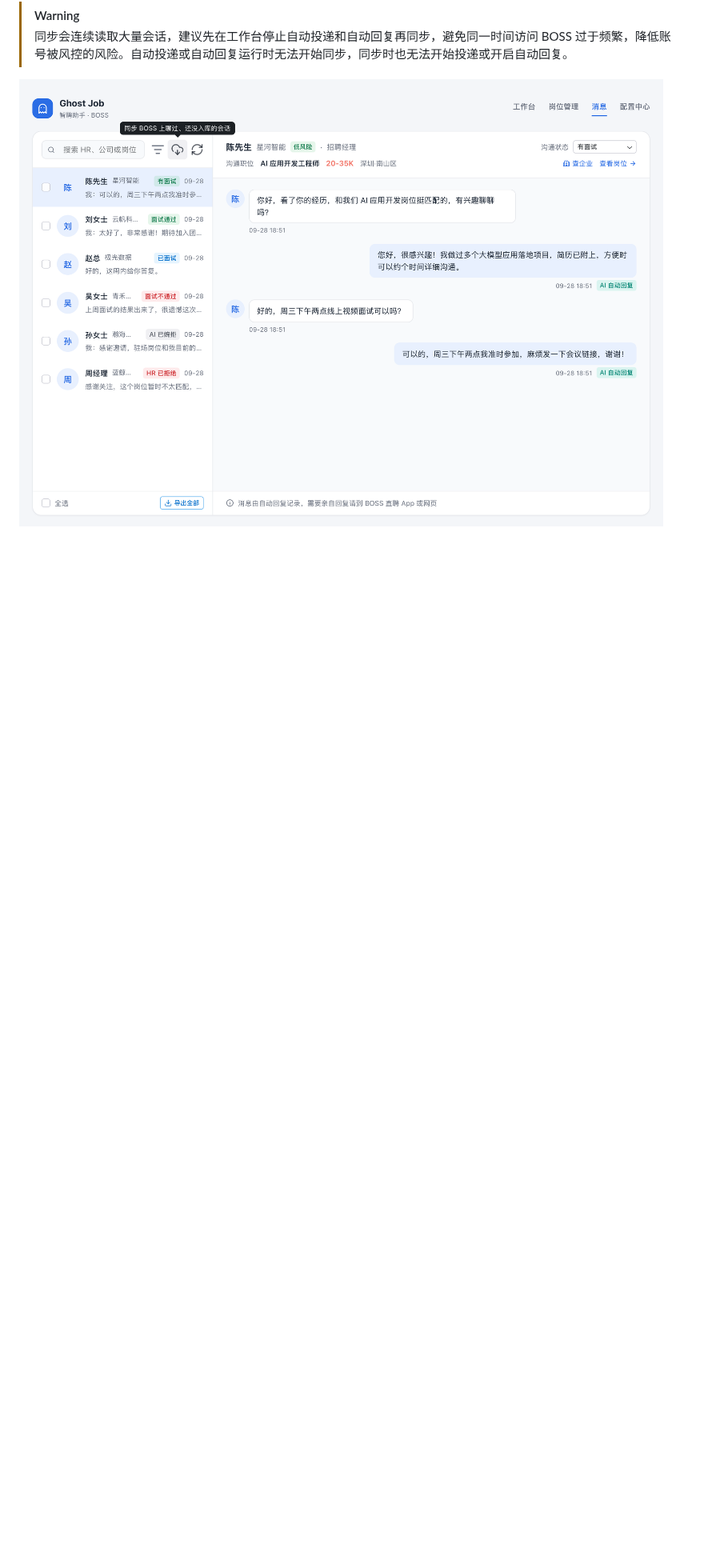
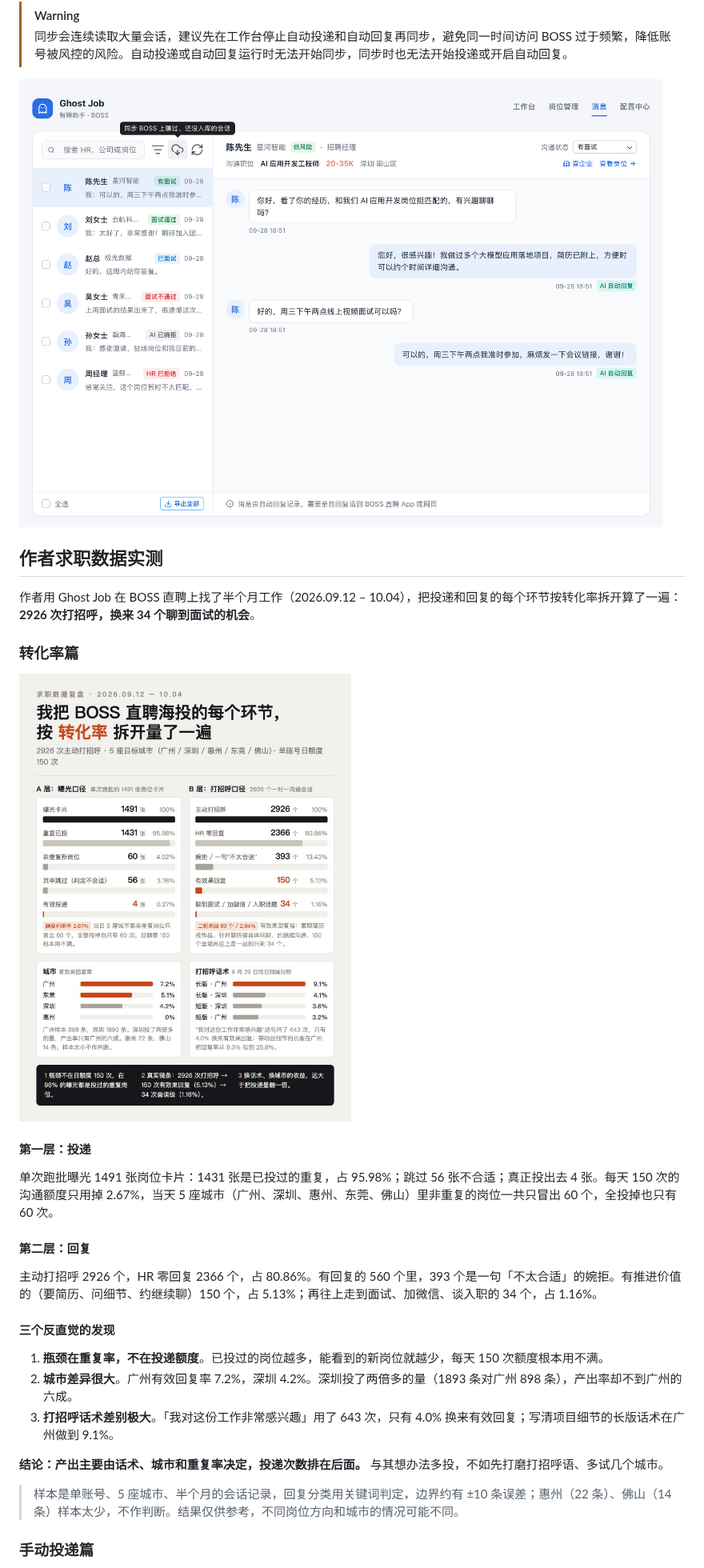
Before and after one commit to InfernalAzazel/ghost-job, a Markdown page: README.md, the part around one of its changes. Shown at 80% size. Rendered like a GitHub page; pictures changed too: assets/job-hunt-report.png (added); blank space fills up the shorter version.

Commit message:
docs: README 新增作者求职数据实测，含转化率、手动投递分析与自动/手动投递对比
Co-authored-by: Cursor <cursoragent@cursor.com>

```diff
--- a/README.md
+++ b/README.md
@@ -292,3 +292,31 @@ HR 发来的消息和 AI 的回复都会显示在运行日志里。如果是 HR
 
 ![消息](assets/screenshots/messages.png)
 
+## 作者求职数据实测
+
+作者用 Ghost Job 在 BOSS 直聘上找了半个月工作（2026.09.12 – 10.04），把投递和回复的每个环节按转化率拆开算了一遍：**2926 次打招呼，换来 34 个聊到面试的机会**。
+
+### 转化率篇
+
+![求职数据复盘](assets/job-hunt-report.png)
+
+#### 第一层：投递
+
+单次跑批曝光 1491 张岗位卡片：1431 张是已投过的重复，占 95.98%；跳过 56 张不合适；真正投出去 4 张。每天 150 次的沟通额度只用掉 2.67%，当天 5 座城市（广州、深圳、惠州、东莞、佛山）里非重复的岗位一共只冒出 60 个，全投掉也只有 60 次。
+
+#### 第二层：回复
+
+主动打招呼 2926 个，HR 零回复 2366 个，占 80.86%。有回复的 560 个里，393 个是一句「不太合适」的婉拒。有推进价值的（要简历、问细节、约继续聊）150 个，占 5.13%；再往上走到面试、加微信、谈入职的 34 个，占 1.16%。
+
+#### 三个反直觉的发现
+
+1. **瓶颈在重复率，不在投递额度**。已投过的岗位越多，能看到的新岗位就越少，每天 150 次额度根本用不满。
+2. **城市差异很大**。广州有效回复率 7.2%，深圳 4.2%。深圳投了两倍多的量（1893 条对广州 898 条），产出率却不到广州的六成。
+3. **打招呼话术差别极大**。「我对这份工作非常感兴趣」用了 643 次，只有 4.0% 换来有效回复；写清项目细节的长版话术在广州做到 9.1%。
+
+**结论：产出主要由话术、城市和重复率决定，投递次数排在后面。** 与其想办法多投，不如先打磨打招呼语、多试几个城市。
+
+> 样本是单账号、5 座城市、半个月的会话记录，回复分类用关键词判定，边界约有 ±10 条误差；惠州（22 条）、佛山（14 条）样本太少，不作判断。结果仅供参考，不同岗位方向和城市的情况可能不同。
+
+### 手动投递篇
+
```
Also changed, not shown: other parts of README.md (+55 -1 lines), assets/job-hunt-manual.png (added).
